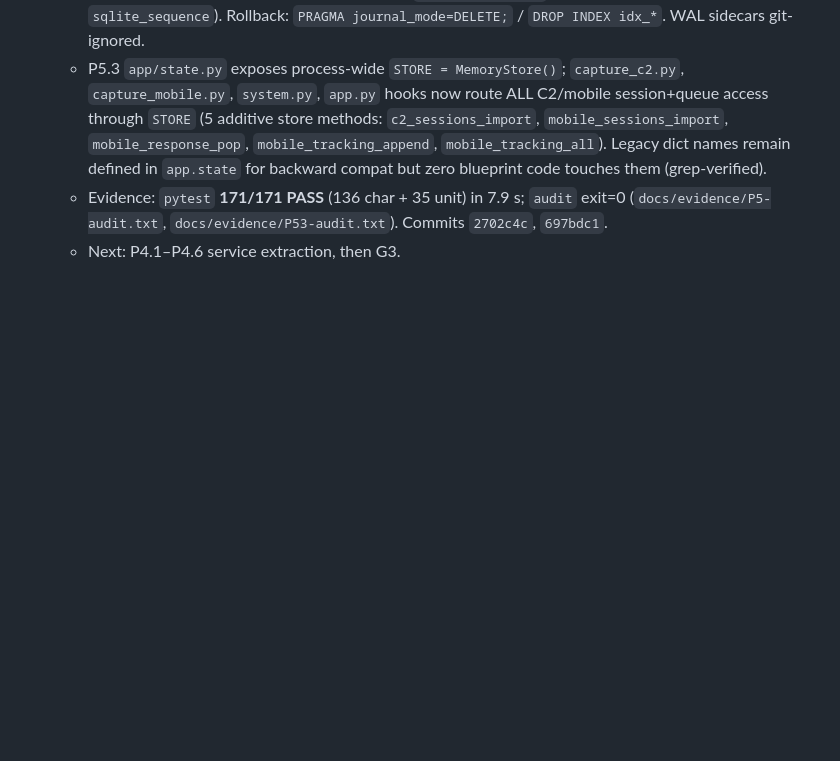
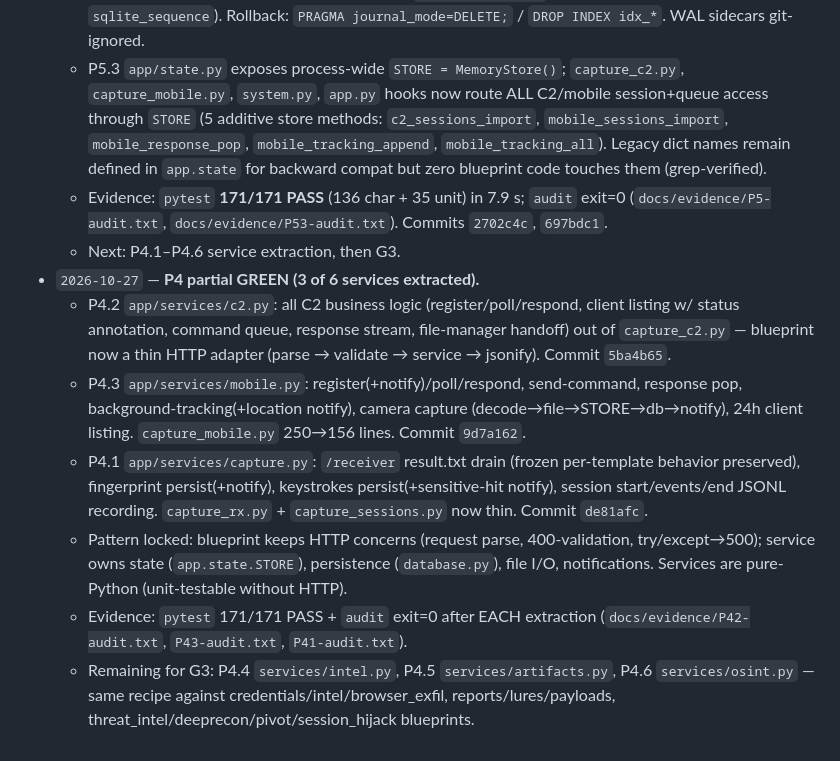
Before and after one commit to hendrybui/Storm-Breaker, a Markdown page: docs/PROGRESS.md, the part around the change. GitHub-like rendering; blank space fills up the shorter version.

Commit message:
p4: log P4.1-P4.3 GREEN in PROGRESS.md; tick TODO boxes [gate=G3-progress]

```diff
--- a/docs/PROGRESS.md
+++ b/docs/PROGRESS.md
@@ -86,3 +86,10 @@ Status legend: ⬜ pending · 🟡 in progress · ✅ done · 🔴 blocked ·
   - P5.3 `app/state.py` exposes process-wide `STORE = MemoryStore()`; `capture_c2.py`, `capture_mobile.py`, `system.py`, `app.py` hooks now route ALL C2/mobile session+queue access through `STORE` (5 additive store methods: `c2_sessions_import`, `mobile_sessions_import`, `mobile_response_pop`, `mobile_tracking_append`, `mobile_tracking_all`). Legacy dict names remain defined in `app.state` for backward compat but zero blueprint code touches them (grep-verified).
   - Evidence: `pytest` **171/171 PASS** (136 char + 35 unit) in 7.9 s; `audit` exit=0 (`docs/evidence/P5-audit.txt`, `docs/evidence/P53-audit.txt`). Commits `2702c4c`, `697bdc1`.
   - Next: P4.1–P4.6 service extraction, then G3.
+- `2026-10-27` — **P4 partial GREEN (3 of 6 services extracted).**
+  - P4.2 `app/services/c2.py`: all C2 business logic (register/poll/respond, client listing w/ status annotation, command queue, response stream, file-manager handoff) out of `capture_c2.py` — blueprint now a thin HTTP adapter (parse → validate → service → jsonify). Commit `5ba4b65`.
+  - P4.3 `app/services/mobile.py`: register(+notify)/poll/respond, send-command, response pop, background-tracking(+location notify), camera capture (decode→file→STORE→db→notify), 24h client listing. `capture_mobile.py` 250→156 lines. Commit `9d7a162`.
+  - P4.1 `app/services/capture.py`: `/receiver` result.txt drain (frozen per-template behavior preserved), fingerprint persist(+notify), keystrokes persist(+sensitive-hit notify), session start/events/end JSONL recording. `capture_rx.py` + `capture_sessions.py` now thin. Commit `de81afc`.
+  - Pattern locked: blueprint keeps HTTP concerns (request parse, 400-validation, try/except→500); service owns state (`app.state.STORE`), persistence (`database.py`), file I/O, notifications. Services are pure-Python (unit-testable without HTTP).
+  - Evidence: `pytest` 171/171 PASS + `audit` exit=0 after EACH extraction (`docs/evidence/P42-audit.txt`, `P43-audit.txt`, `P41-audit.txt`).
+  - Remaining for G3: P4.4 `services/intel.py`, P4.5 `services/artifacts.py`, P4.6 `services/osint.py` — same recipe against credentials/intel/browser_exfil, reports/lures/payloads, threat_intel/deeprecon/pivot/session_hijack blueprints.
```
Also changed, not shown: docs/TODO.md (+4 -4 lines).
